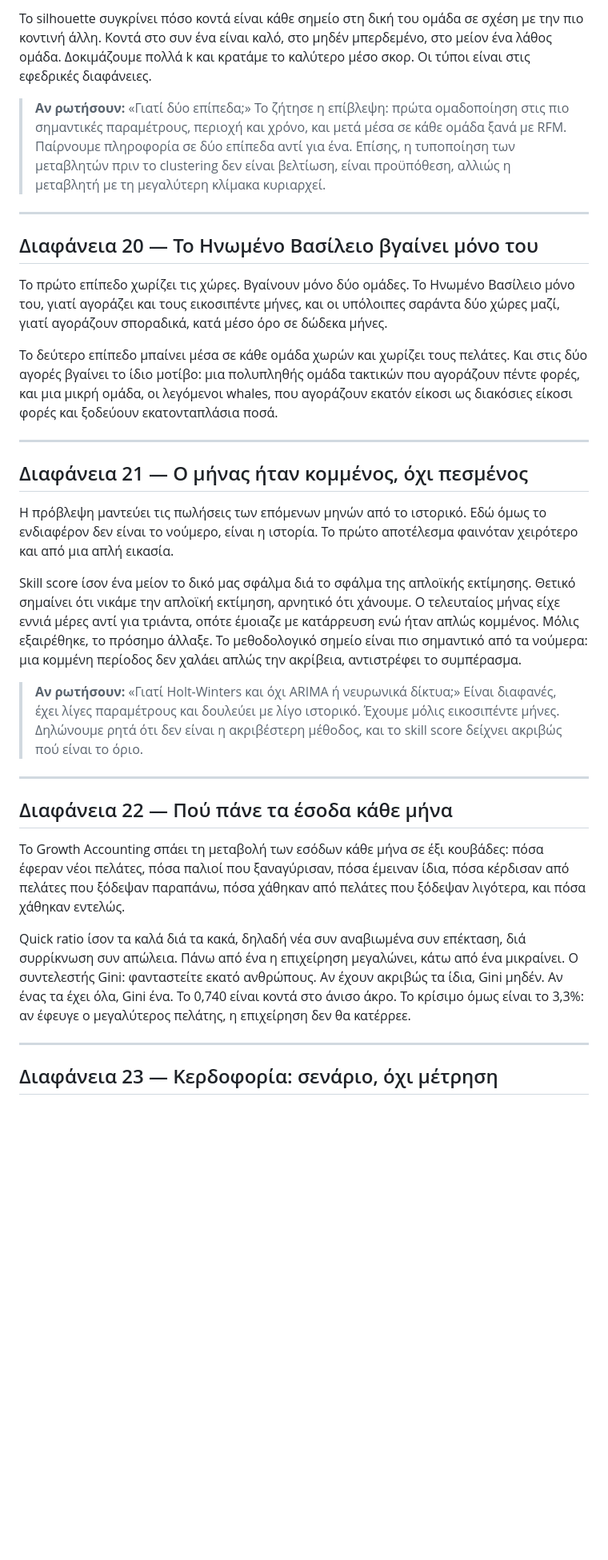
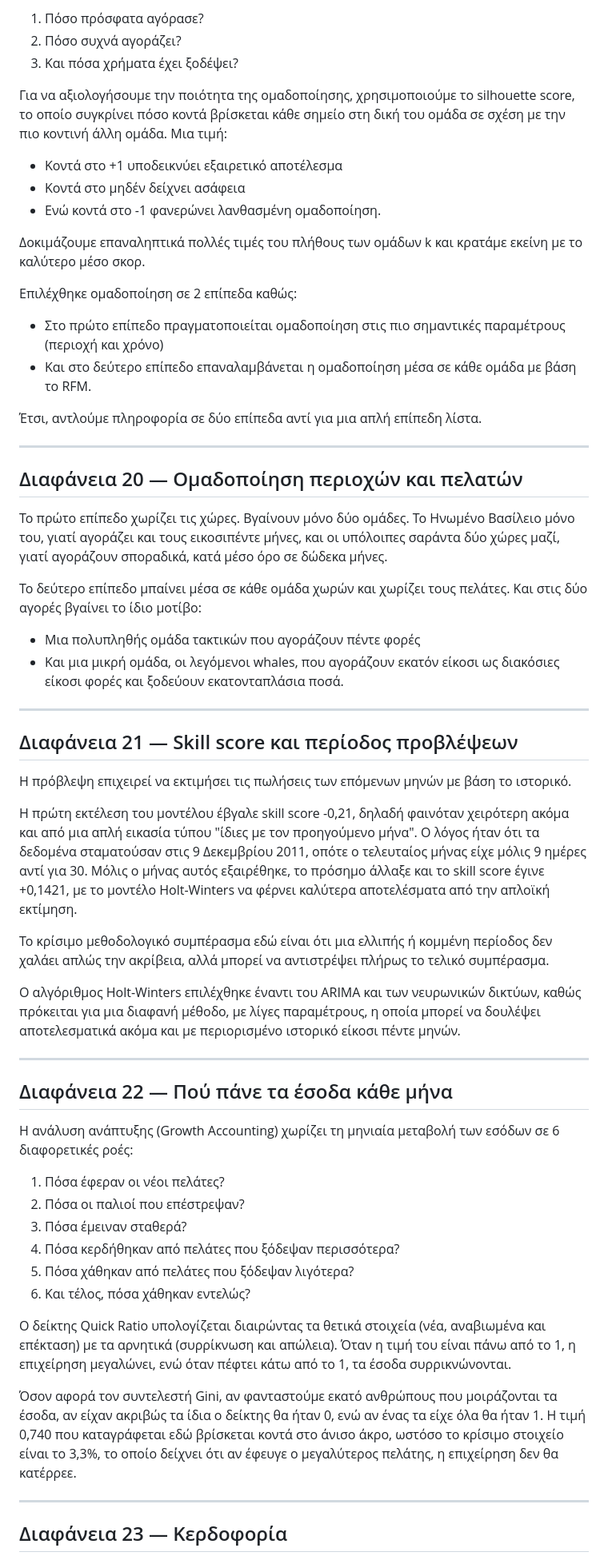
Before and after one commit to xrhstosmour/ensights, a Markdown page: documents/ensights-defense-speech-script.md, the part around one of its changes. Shown at 80% size. Drawn GitHub-style; blank space fills up the shorter version.

```diff
--- a/documents/ensights-defense-speech-script.md
+++ b/documents/ensights-defense-speech-script.md
@@ -225,64 +259,72 @@
 
-Το silhouette συγκρίνει πόσο κοντά είναι κάθε σημείο στη δική του ομάδα σε σχέση με
-την πιο κοντινή άλλη. Κοντά στο συν ένα είναι καλό, στο μηδέν μπερδεμένο, στο μείον
-ένα λάθος ομάδα. Δοκιμάζουμε πολλά k και κρατάμε το καλύτερο μέσο σκορ. Οι τύποι
-είναι στις εφεδρικές διαφάνειες.
+1. Πόσο πρόσφατα αγόρασε?
+2. Πόσο συχνά αγοράζει?
+3. Και πόσα χρήματα έχει ξοδέψει?
 
-> **Αν ρωτήσουν:** «Γιατί δύο επίπεδα;»
-> Το ζήτησε η επίβλεψη: πρώτα ομαδοποίηση στις πιο σημαντικές παραμέτρους, περιοχή
-> και χρόνο, και μετά μέσα σε κάθε ομάδα ξανά με RFM. Παίρνουμε πληροφορία σε δύο
-> επίπεδα αντί για ένα. Επίσης, η τυποποίηση των μεταβλητών πριν το clustering δεν
-> είναι βελτίωση, είναι προϋπόθεση, αλλιώς η μεταβλητή με τη μεγαλύτερη κλίμακα κυριαρχεί.
+Για να αξιολογήσουμε την ποιότητα της ομαδοποίησης, χρησιμοποιούμε το silhouette score, το οποίο συγκρίνει πόσο κοντά βρίσκεται κάθε σημείο στη δική του ομάδα σε σχέση με την πιο κοντινή άλλη ομάδα.
+Μια τιμή:
+
+- Κοντά στο +1 υποδεικνύει εξαιρετικό αποτέλεσμα
+- Κοντά στο μηδέν δείχνει ασάφεια
+- Ενώ κοντά στο -1 φανερώνει λανθασμένη ομαδοποίηση.
+
+Δοκιμάζουμε επαναληπτικά πολλές τιμές του πλήθους των ομάδων k και κρατάμε εκείνη με το καλύτερο μέσο σκορ.
+
+Επιλέχθηκε ομαδοποίηση σε 2 επίπεδα καθώς:
+
+- Στο πρώτο επίπεδο πραγματοποιείται ομαδοποίηση στις πιο σημαντικές παραμέτρους (περιοχή και χρόνο)
+- Και στο δεύτερο επίπεδο επαναλαμβάνεται η ομαδοποίηση μέσα σε κάθε ομάδα με βάση το RFM.
+
+Έτσι, αντλούμε πληροφορία σε δύο επίπεδα αντί για μια απλή επίπεδη λίστα.
 
 ---
 
-## Διαφάνεια 20 — Το Ηνωμένο Βασίλειο βγαίνει μόνο του
+## Διαφάνεια 20 — Ομαδοποίηση περιοχών και πελατών
 
-Το πρώτο επίπεδο χωρίζει τις χώρες. Βγαίνουν μόνο δύο ομάδες. Το Ηνωμένο Βασίλειο
-μόνο του, γιατί αγοράζει και τους εικοσιπέντε μήνες, και οι υπόλοιπες σαράντα δύο
-χώρες μαζί, γιατί αγοράζουν σποραδικά, κατά μέσο όρο σε δώδεκα μήνες.
+Το πρώτο επίπεδο χωρίζει τις χώρες.
+Βγαίνουν μόνο δύο ομάδες.
+Το Ηνωμένο Βασίλειο μόνο του, γιατί αγοράζει και τους εικοσιπέντε μήνες, και οι υπόλοιπες σαράντα δύο χώρες μαζί, γιατί αγοράζουν σποραδικά, κατά μέσο όρο σε δώδεκα μήνες.
 
-Το δεύτερο επίπεδο μπαίνει μέσα σε κάθε ομάδα χωρών και χωρίζει τους πελάτες. Και
-στις δύο αγορές βγαίνει το ίδιο μοτίβο: μια πολυπληθής ομάδα τακτικών που αγοράζουν
-πέντε φορές, και μια μικρή ομάδα, οι λεγόμενοι whales, που αγοράζουν εκατόν είκοσι
-ως διακόσιες είκοσι φορές και ξοδεύουν εκατονταπλάσια ποσά.
+Το δεύτερο επίπεδο μπαίνει μέσα σε κάθε ομάδα χωρών και χωρίζει τους πελάτες.
+Και στις δύο αγορές βγαίνει το ίδιο μοτίβο:
+
+- Mια πολυπληθής ομάδα τακτικών που αγοράζουν πέντε φορές
+- Και μια μικρή ομάδα, οι λεγόμενοι whales, που αγοράζουν εκατόν είκοσι ως διακόσιες είκοσι φορές και ξοδεύουν εκατονταπλάσια ποσά.
 
 ---
 
-## Διαφάνεια 21 — Ο μήνας ήταν κομμένος, όχι πεσμένος
+## Διαφάνεια 21 — Skill score και περίοδος προβλέψεων
 
-Η πρόβλεψη μαντεύει τις πωλήσεις των επόμενων μηνών από το ιστορικό. Εδώ όμως το
-ενδιαφέρον δεν είναι το νούμερο, είναι η ιστορία. Το πρώτο αποτέλεσμα φαινόταν
-χειρότερο και από μια απλή εικασία.
+Η πρόβλεψη επιχειρεί να εκτιμήσει τις πωλήσεις των επόμενων μηνών με βάση το ιστορικό.
 
-Skill score ίσον ένα μείον το δικό μας σφάλμα διά το σφάλμα της απλοϊκής εκτίμησης.
-Θετικό σημαίνει ότι νικάμε την απλοϊκή εκτίμηση, αρνητικό ότι χάνουμε. Ο τελευταίος
-μήνας είχε εννιά μέρες αντί για τριάντα, οπότε έμοιαζε με κατάρρευση ενώ ήταν απλώς
-κομμένος. Μόλις εξαιρέθηκε, το πρόσημο άλλαξε. Το μεθοδολογικό σημείο είναι πιο
-σημαντικό από τα νούμερα: μια κομμένη περίοδος δεν χαλάει απλώς την ακρίβεια,
-αντιστρέφει το συμπέρασμα.
+Η πρώτη εκτέλεση του μοντέλου έβγαλε skill score -0,21, δηλαδή φαινόταν χειρότερη ακόμα και από μια απλή εικασία τύπου "ίδιες με τον προηγούμενο μήνα".
+Ο λόγος ήταν ότι τα δεδομένα σταματούσαν στις 9 Δεκεμβρίου 2011, οπότε ο τελευταίος μήνας είχε μόλις 9 ημέρες αντί για 30.
+Μόλις ο μήνας αυτός εξαιρέθηκε, το πρόσημο άλλαξε και το skill score έγινε +0,1421, με το μοντέλο Holt-Winters να φέρνει καλύτερα αποτελέσματα από την απλοϊκή εκτίμηση.
 
-> **Αν ρωτήσουν:** «Γιατί Holt-Winters και όχι ARIMA ή νευρωνικά δίκτυα;»
-> Είναι διαφανές, έχει λίγες παραμέτρους και δουλεύει με λίγο ιστορικό. Έχουμε
-> μόλις εικοσιπέντε μήνες. Δηλώνουμε ρητά ότι δεν είναι η ακριβέστερη μέθοδος, και
-> το skill score δείχνει ακριβώς πού είναι το όριο.
+Το κρίσιμο μεθοδολογικό συμπέρασμα εδώ είναι ότι μια ελλιπής ή κομμένη περίοδος δεν χαλάει απλώς την ακρίβεια, αλλά μπορεί να αντιστρέψει πλήρως το τελικό συμπέρασμα.
+
+O αλγόριθμος Holt-Winters επιλέχθηκε έναντι του ARIMA και των νευρωνικών δικτύων, καθώς πρόκειται για μια διαφανή μέθοδο, με λίγες παραμέτρους, η οποία μπορεί να δουλέψει αποτελεσματικά ακόμα και με περιορισμένο ιστορικό είκοσι πέντε μηνών.
 
 ---
 
 ## Διαφάνεια 22 — Πού πάνε τα έσοδα κάθε μήνα
 
-Το Growth Accounting σπάει τη μεταβολή των εσόδων κάθε μήνα σε έξι κουβάδες: πόσα
-έφεραν νέοι πελάτες, πόσα παλιοί που ξαναγύρισαν, πόσα έμειναν ίδια, πόσα κέρδισαν
-από πελάτες που ξόδεψαν παραπάνω, πόσα χάθηκαν από πελάτες που ξόδεψαν λιγότερα,
-και πόσα χάθηκαν εντελώς.
+Η ανάλυση ανάπτυξης (Growth Accounting) χωρίζει τη μηνιαία μεταβολή των εσόδων σε 6 διαφορετικές ροές:
 
-Quick ratio ίσον τα καλά διά τα κακά, δηλαδή νέα συν αναβιωμένα συν επέκταση, διά
-συρρίκνωση συν απώλεια. Πάνω από ένα η επιχείρηση μεγαλώνει, κάτω από ένα μικραίνει.
-Ο συντελεστής Gini: φανταστείτε εκατό ανθρώπους. Αν έχουν ακριβώς τα ίδια, Gini
-μηδέν. Αν ένας τα έχει όλα, Gini ένα. Το 0,740 είναι κοντά στο άνισο άκρο. Το κρίσιμο
-όμως είναι το 3,3%: αν έφευγε ο μεγαλύτερος πελάτης, η επιχείρηση δεν θα κατέρρεε.
+1. Πόσα έφεραν οι νέοι πελάτες?
+2. Πόσα οι παλιοί που επέστρεψαν?
+3. Πόσα έμειναν σταθερά?
+4. Πόσα κερδήθηκαν από πελάτες που ξόδεψαν περισσότερα?
+5. Πόσα χάθηκαν από πελάτες που ξόδεψαν λιγότερα?
+6. Και τέλος, πόσα χάθηκαν εντελώς?
+
+Ο δείκτης Quick Ratio υπολογίζεται διαιρώντας τα θετικά στοιχεία (νέα, αναβιωμένα και επέκταση) με τα αρνητικά (συρρίκνωση και απώλεια).
+Όταν η τιμή του είναι πάνω από το 1, η επιχείρηση μεγαλώνει, ενώ όταν πέφτει κάτω από το 1, τα έσοδα συρρικνώνονται.
+
+Όσον αφορά τον συντελεστή Gini, αν φανταστούμε εκατό ανθρώπους που μοιράζονται τα έσοδα, αν είχαν ακριβώς τα ίδια ο δείκτης θα ήταν 0, ενώ αν ένας τα είχε όλα θα ήταν 1.
+Η τιμή 0,740 που καταγράφεται εδώ βρίσκεται κοντά στο άνισο άκρο, ωστόσο το κρίσιμο στοιχείο είναι το 3,3%, το οποίο δείχνει ότι αν έφευγε ο μεγαλύτερος πελάτης, η επιχείρηση δεν θα κατέρρεε.
 
 ---
 
-## Διαφάνεια 23 — Κερδοφορία: σενάριο, όχι μέτρηση
+## Διαφάνεια 23 — Κερδοφορία
 
```
Also changed, not shown: other parts of documents/ensights-defense-speech-script.md (+191 -229 lines).
